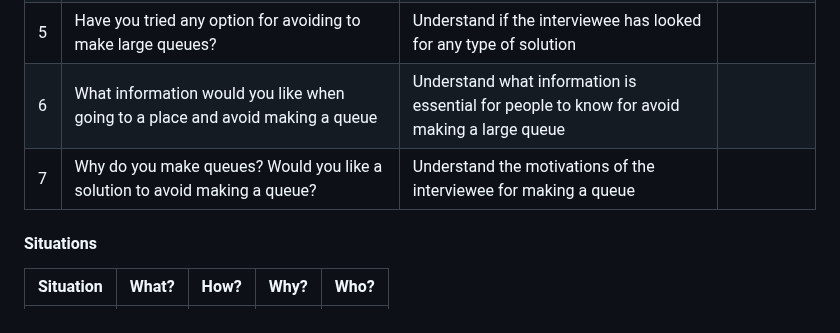
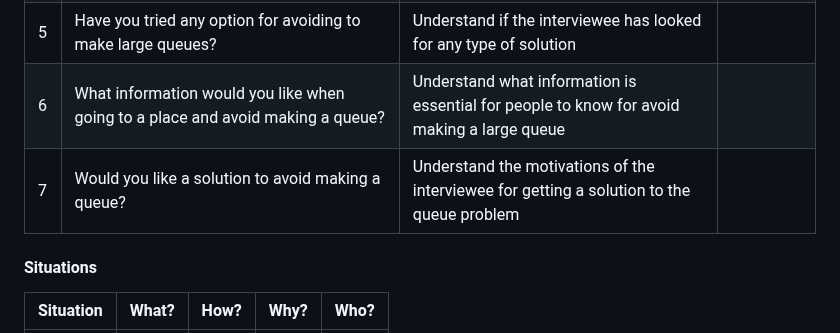
Before and after one commit to G15-ISIS3510-1/Project, a Markdown page: docs/MS2.md, the part around the change. Rendered like a GitHub page.

```diff
--- a/docs/MS2.md
+++ b/docs/MS2.md
@@ -25,8 +25,8 @@
 | 3 | When making a queue what do you do while waiting? Do you consider it enough to distract yourself? | Understand if the interviewee is able to distract himself during a queue | |
 | 4 | How do you feel when the queue is long? | Understand the emotions form the interviewee | |
 | 5 | Have you tried any option for avoiding to make large queues? | Understand if the interviewee has looked for any type of solution | |
-| 6 | What information would you like when going to a place and avoid making a queue | Understand what information is essential for people to know for avoid making a large queue | |
-| 7 | Why do you make queues? Would you like a solution to avoid making a queue? | Understand the motivations of the interviewee for making a queue | |
+| 6 | What information would you like when going to a place and avoid making a queue? | Understand what information is essential for people to know for avoid making a large queue | |
+| 7 | Would you like a solution to avoid making a queue? | Understand the motivations of the interviewee for getting a solution to the queue problem | |
 
 #### Situations
 | Situation | What? | How? | Why? | Who? |
```
